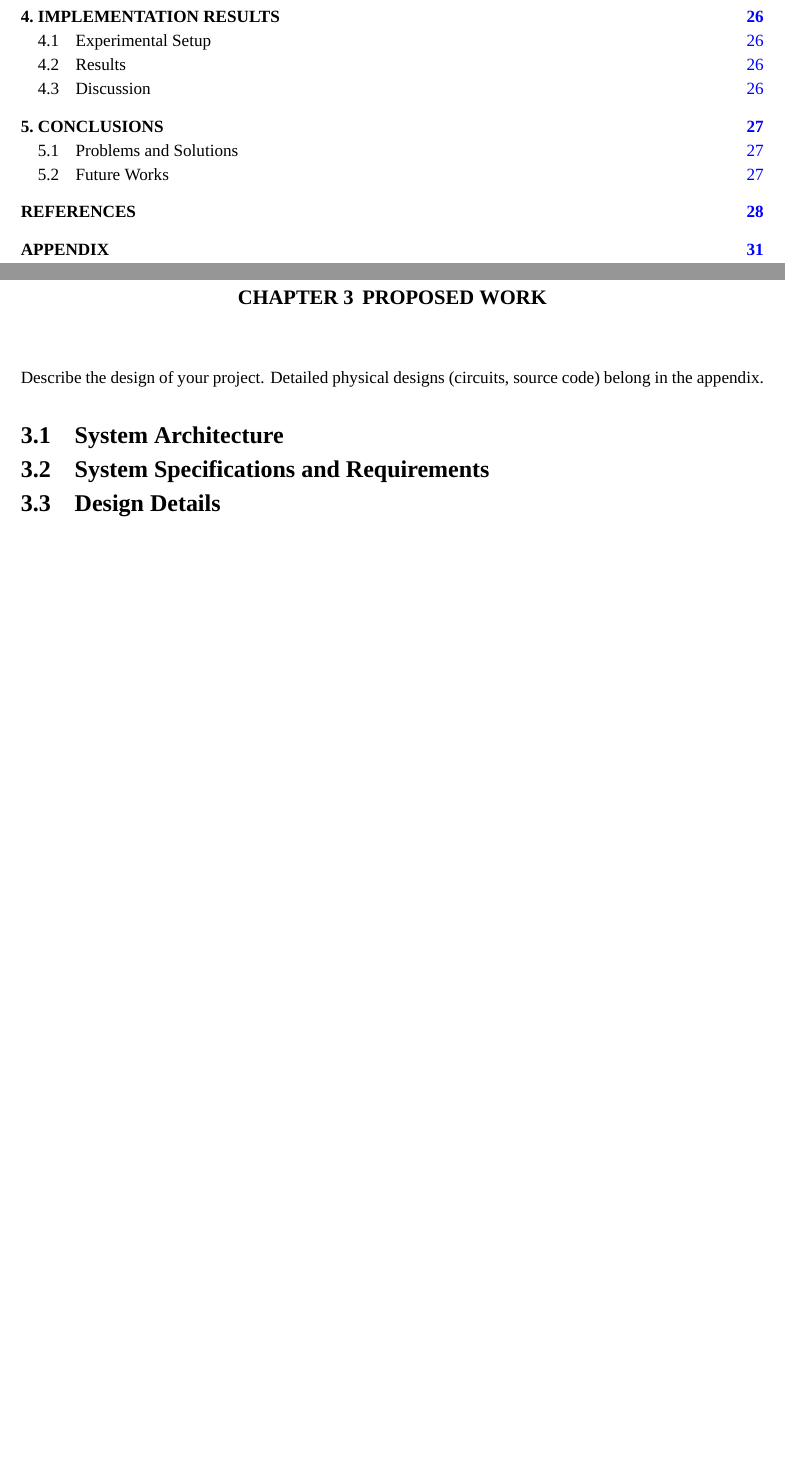
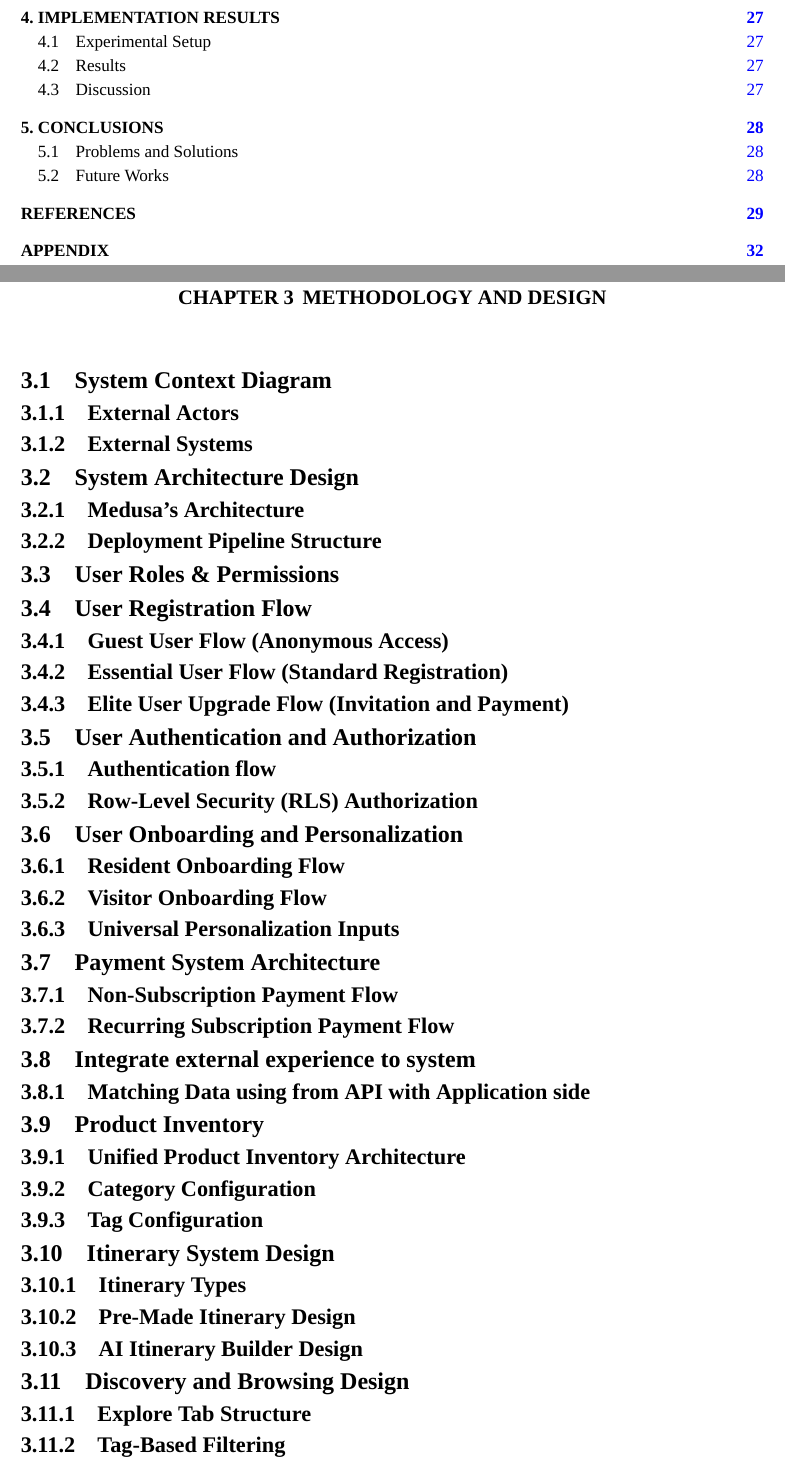
Before and after one commit to ppearyxx/Thesis, a LaTeX thesis (Report/main.tex, which reads Report/chapters/03-proposed-work.tex): two parts of pages 6 and 35 of 42 before the commit and two parts of pages 7 and 37 of 44 after it, joined at a grey line, cut so that both start at the same text, the shorter picture padded with empty space. Compiled offline with XeLaTeX; a missing font is replaced by an installed copy or a similar font.

Commit message:
Init(CH3): Sections

```diff
--- a/Report/chapters/03-proposed-work.tex
+++ b/Report/chapters/03-proposed-work.tex
@@ -1,9 +1,36 @@
-\chapter{Proposed Work}
+\chapter{METHODOLOGY AND DESIGN}
 
-Describe the design of your project. Detailed physical designs (circuits, source code) belong in the appendix.
-
-\section{System Architecture}
-
-\section{System Specifications and Requirements}
-
-\section{Design Details}
+\section{System Context Diagram}
+\subsection{External Actors}
+\subsection{External Systems}
+\section{System Architecture Design}
+\subsection{Medusa's Architecture}
+\subsection{Deployment Pipeline Structure}
+\section{User Roles \& Permissions}
+\section{User Registration Flow}
+\subsection{Guest User Flow (Anonymous Access)}
+\subsection{Essential User Flow (Standard Registration)}
+\subsection{Elite User Upgrade Flow (Invitation and Payment)}
+\section{User Authentication and Authorization}
+\subsection{Authentication flow}
+\subsection{Row-Level Security (RLS) Authorization}
+\section{User Onboarding and Personalization}
+\subsection{Resident Onboarding Flow}
+\subsection{Visitor Onboarding Flow}
+\subsection{Universal Personalization Inputs}
+\section{Payment System Architecture}
+\subsection{Non-Subscription Payment Flow}
+\subsection{Recurring Subscription Payment Flow}
+\section{Integrate external experience to system}
+\subsection{Matching Data using from API with Application side}
+\section{Product Inventory}
+\subsection{Unified Product Inventory Architecture}
+\subsection{Category Configuration}
+\subsection{Tag Configuration}
+\section{Itinerary System Design}
+\subsection{Itinerary Types}
+\subsection{Pre-Made Itinerary Design}
+\subsection{AI Itinerary Builder Design}
+\section{Discovery and Browsing Design}
+\subsection{Explore Tab Structure}
+\subsection{Tag-Based Filtering}
```
Also changed, not shown: Report/chapters/03-proposed-work.tex (11 more changed lines).
